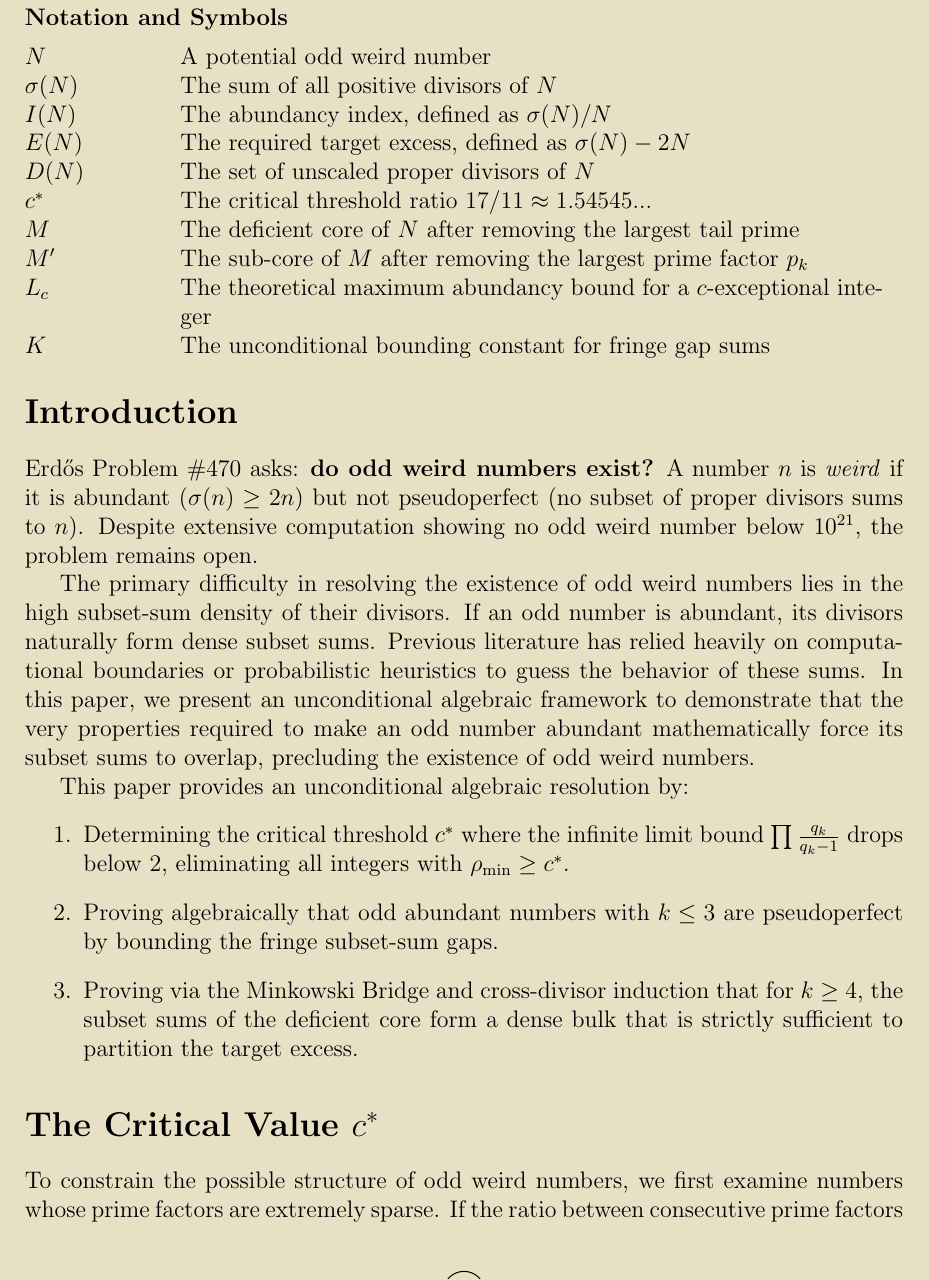
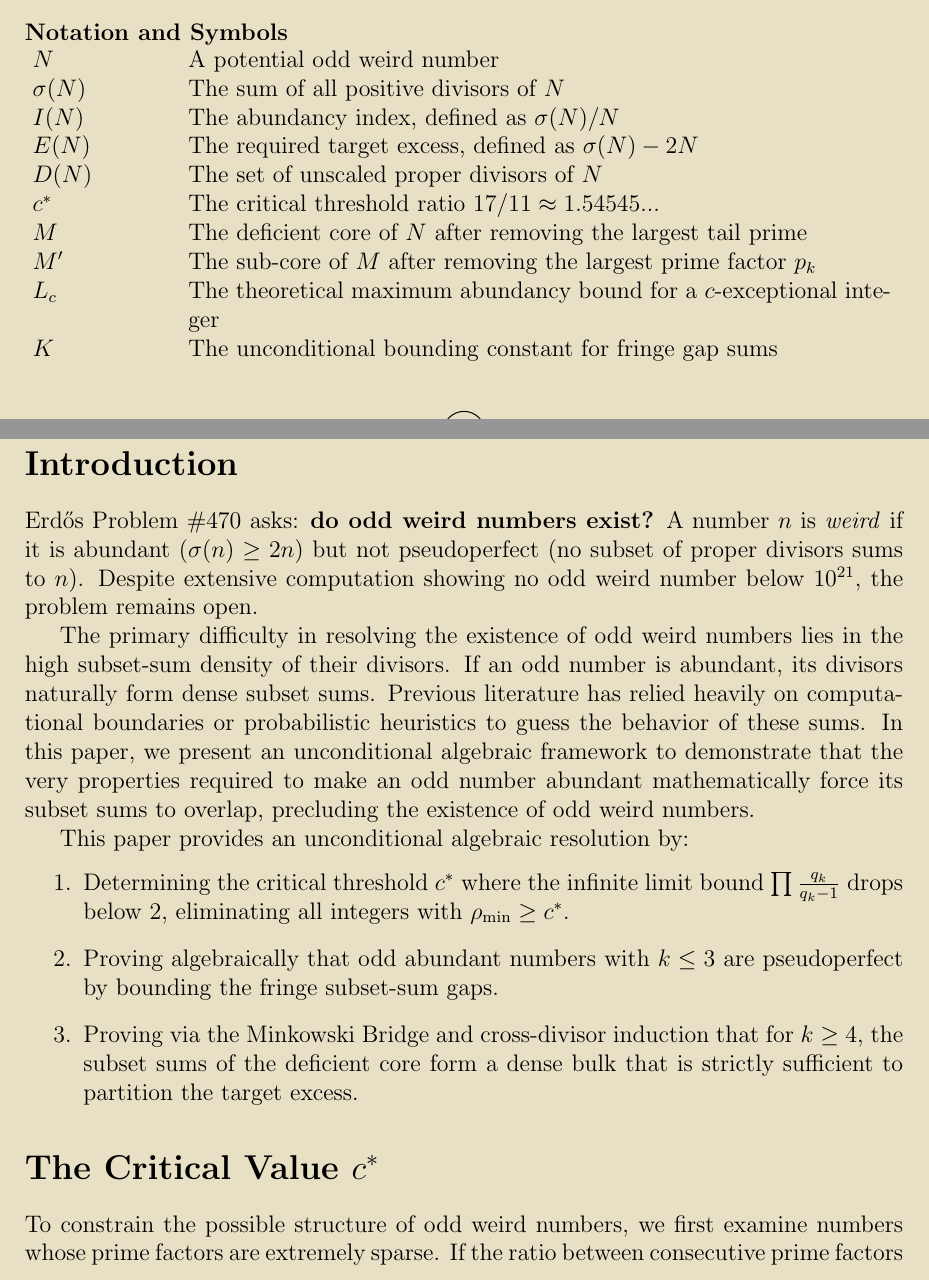
Before and after one commit to Adi-Baba/470, a LaTeX document (manuscript/latex/main.tex): part of page 2 of 10 before the commit and two parts of pages 1 and 2 of 9 after it, the two joined at a grey line, cut so that both start at the same text. Compiled offline with pdfLaTeX.

Commit message:
Fix table placement on first page

```diff
--- a/manuscript/latex/main.tex
+++ b/manuscript/latex/main.tex
@@ -11,8 +11,8 @@
 We investigate Erdős Problem \#470 on the existence of odd weird numbers \cite{benkoski1974}. By extending the $c$-exceptional framework, we establish a critical threshold $c^{\ast} = 13/7 \approx 1.857...$ above which no odd $c$-exceptional number can be abundant. For the remaining regime, we introduce the Minkowski Bridge (a scaled subset-sum projection) and the Weakly Practical Contiguity framework to analyze the subset sums of proper divisors. We prove unconditionally that all odd abundant numbers with $k \le 3$ distinct prime factors are pseudoperfect. For $k \ge 4$, we prove via Mertens' Third Theorem \cite{mertens1874} that the required subset sum density of the deficient core grows exponentially faster than its maximum prime factor, rendering subset-sum fragmentation impossible. This precludes all reliance on probabilistic heuristics or bounded computational searches, confining any potential odd weird number to a strict mathematical contradiction.
 \end{abstract}
 
-\vspace{2em}
-\noindent\textbf{Notation and Symbols}\par\nopagebreak
+\vspace{0.5em}
+\noindent\textbf{Notation and Symbols}\\
 \vspace{0.5em}
 \noindent
 \begin{tabular}{@{}p{0.15\textwidth} p{0.8\textwidth}@{}}
```
Also changed, not shown: manuscript/latex/main.pdf, 2 other files.
